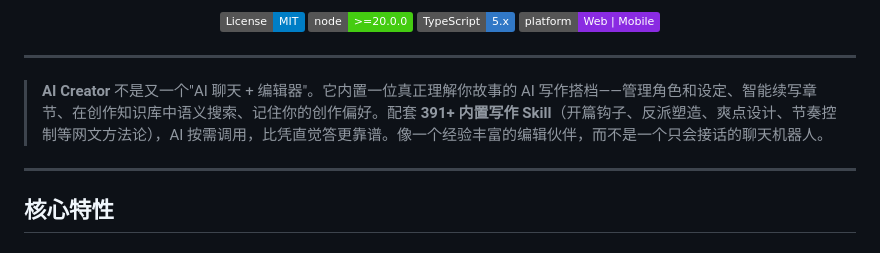
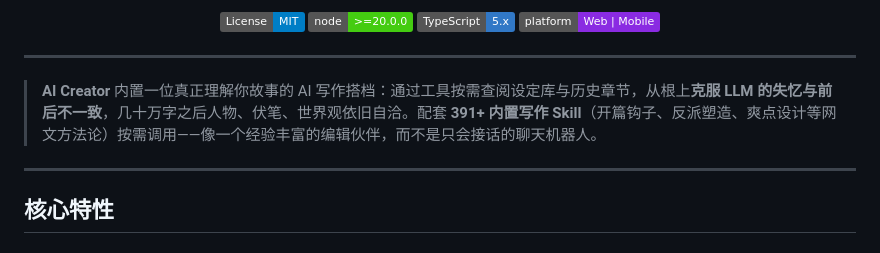
Before and after one commit to hackiey/ai_novel, a Markdown page: README.md, the part around the change. GitHub-like rendering; badges without logos.

Commit message:
feat: update AI Creator description in README for clarity and emphasis on capabilities

```diff
--- a/README.md
+++ b/README.md
@@ -20,7 +20,7 @@
 
 ---
 
-> **AI Creator** 不是又一个"AI 聊天 + 编辑器"。它内置一位真正理解你故事的 AI 写作搭档——管理角色和设定、智能续写章节、在创作知识库中语义搜索、记住你的创作偏好。配套 **391+ 内置写作 Skill**（开篇钩子、反派塑造、爽点设计、节奏控制等网文方法论），AI 按需调用，比凭直觉答更靠谱。像一个经验丰富的编辑伙伴，而不是一个只会接话的聊天机器人。
+> **AI Creator** 内置一位真正理解你故事的 AI 写作搭档：通过工具按需查阅设定库与历史章节，从根上**克服 LLM 的失忆与前后不一致**，几十万字之后人物、伏笔、世界观依旧自洽。配套 **391+ 内置写作 Skill**（开篇钩子、反派塑造、爽点设计等网文方法论）按需调用——像一个经验丰富的编辑伙伴，而不是只会接话的聊天机器人。
 
 ---
 
```
Also changed, not shown: README.en.md (+1 -1 lines).
